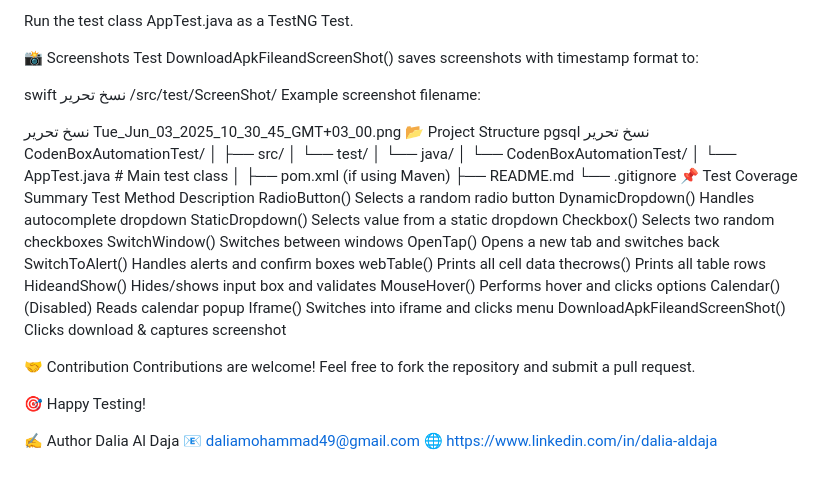
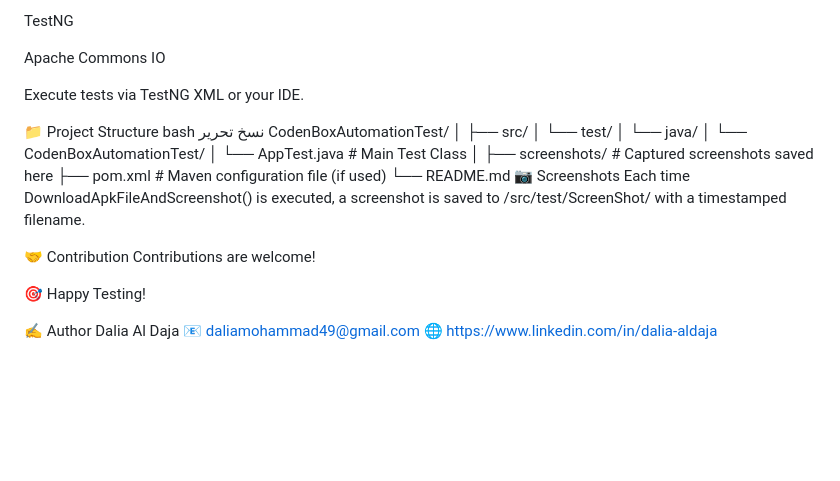
Before and after one commit to DaliaMAlDaja/CodenBox, a Markdown page: README.md, the part around one of its changes. GitHub-like rendering; blank space fills up the shorter version.

```diff
--- a/README.md
+++ b/README.md
@@ -61,20 +74,12 @@ Ensure dependencies are set (add TestNG if using manually).
 
-Run the test class AppTest.java as a TestNG Test.
+TestNG
 
-📸 Screenshots
-Test DownloadApkFileandScreenShot() saves screenshots with timestamp format to:
+Apache Commons IO
 
-swift
-نسخ
-تحرير
-/src/test/ScreenShot/
-Example screenshot filename:
+Execute tests via TestNG XML or your IDE.
 
-نسخ
-تحرير
-Tue_Jun_03_2025_10_30_45_GMT+03_00.png
-📂 Project Structure
-pgsql
+📁 Project Structure
+bash
 نسخ
 تحرير
 CodenBoxAutomationTest/
@@ -83,32 +88,18 @@ CodenBoxAutomationTest/
 │   └── test/
 │       └── java/
 │           └── CodenBoxAutomationTest/
-│               └── AppTest.java       # Main test class
+│               └── AppTest.java      # Main Test Class
 │
-├── pom.xml (if using Maven)
-├── README.md
-└── .gitignore
-📌 Test Coverage Summary
-Test Method	Description
-RadioButton()	Selects a random radio button
-DynamicDropdown()	Handles autocomplete dropdown
-StaticDropdown()	Selects value from a static dropdown
-Checkbox()	Selects two random checkboxes
-SwitchWindow()	Switches between windows
-OpenTap()	Opens a new tab and switches back
-SwitchToAlert()	Handles alerts and confirm boxes
-webTable()	Prints all cell data
-thecrows()	Prints all table rows
-HideandShow()	Hides/shows input box and validates
-MouseHover()	Performs hover and clicks options
-Calendar()	(Disabled) Reads calendar popup
-Iframe()	Switches into iframe and clicks menu
-DownloadApkFileandScreenShot()	Clicks download & captures screenshot
+├── screenshots/                     # Captured screenshots saved here
+├── pom.xml                          # Maven configuration file (if used)
+└── README.md
+📷 Screenshots
+Each time DownloadApkFileAndScreenshot() is executed, a screenshot is saved to /src/test/ScreenShot/ with a timestamped filename.
+
+
 
 🤝 Contribution
 Contributions are welcome!
-Feel free to fork the repository and submit a pull request.
-
 
 🎯 Happy Testing!
 
```
Also changed, not shown: other parts of README.md (+50 -37 lines).
